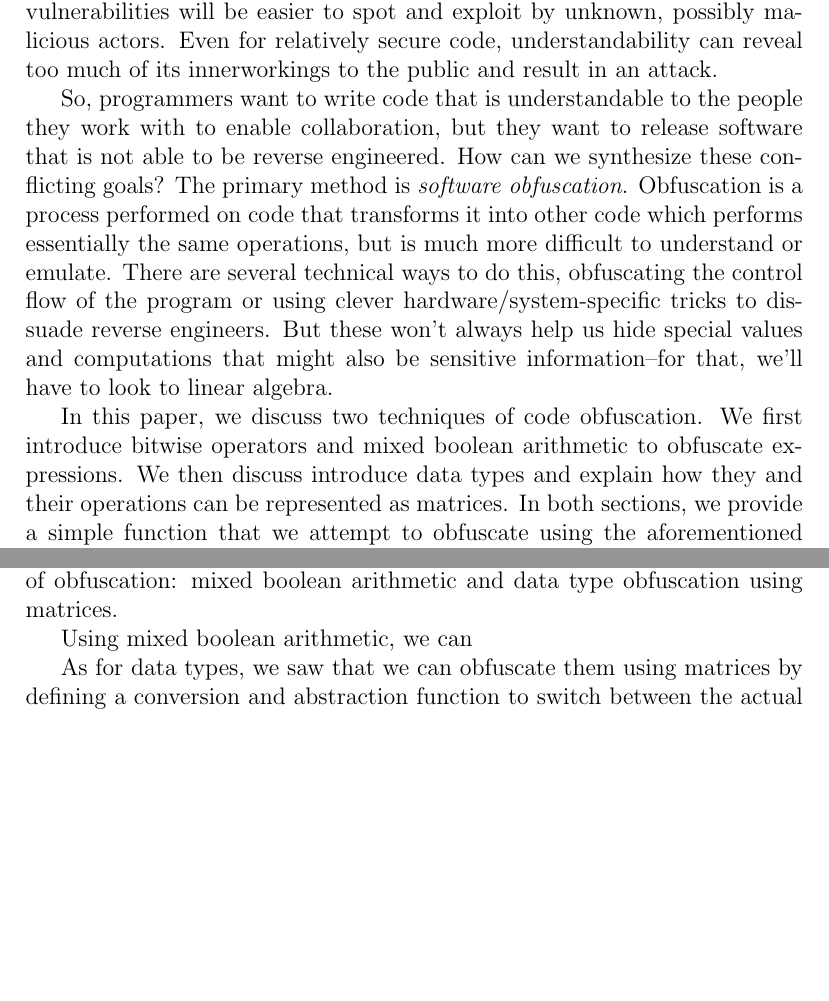
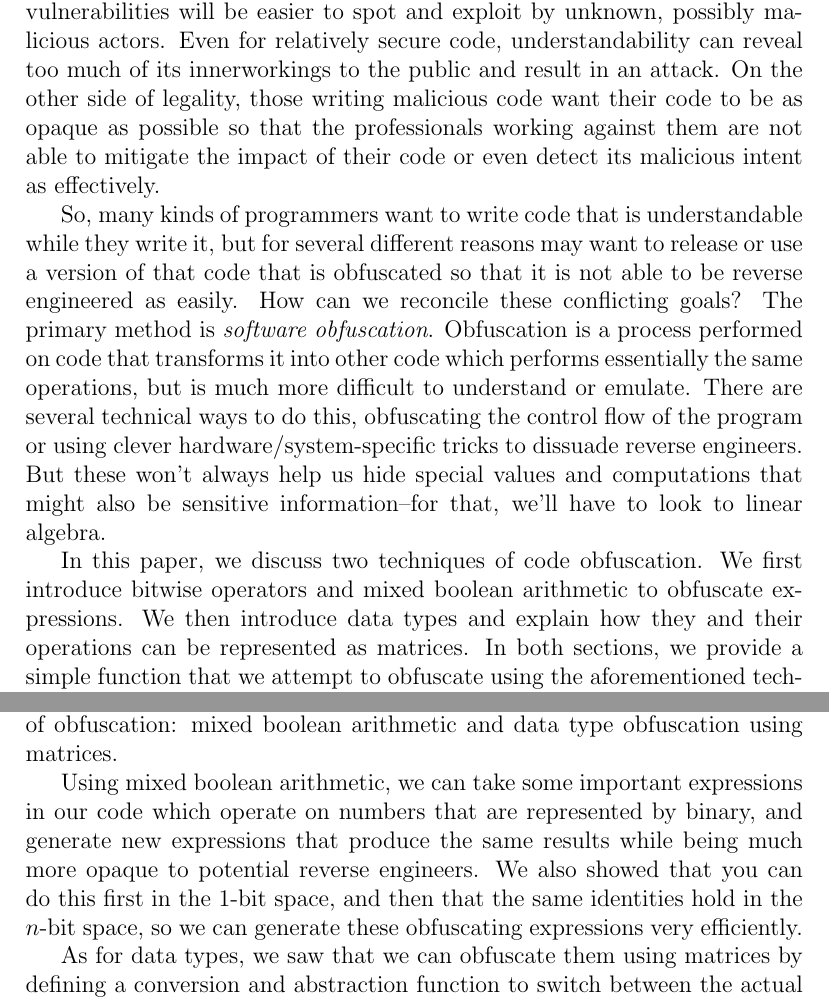
Before and after one commit to ac1dbyte/s22-math22-finalproject, a LaTeX document (final.tex, which reads conclusion.tex, introduction.tex): two parts of pages 3 and 15 of 17 before the commit and two parts of pages 3 and 16 of 17 after it, joined at a grey line, cut so that both start at the same text, the shorter picture padded with empty space. Compiled offline with pdfLaTeX.

Commit message:
austin changes

```diff
--- a/conclusion.tex
+++ b/conclusion.tex
@@ -4,7 +4,12 @@ obfuscation in real world programs. Furthermore, we presented two primary
 methods of obfuscation: mixed boolean arithmetic and data type obfuscation
 using matrices.
 
-Using mixed boolean arithmetic, we can
+Using mixed boolean arithmetic, we can take some important expressions in our code
+which operate on numbers that are represented by binary, and generate new expressions
+that produce the same results while being much more opaque to potential reverse
+engineers. We also showed that you can do this first in the 1-bit space, and then
+that the same identities hold in the $n$-bit space, so we can generate these
+obfuscating expressions very efficiently.
 
 As for data types, we saw that we can obfuscate them using matrices by defining
 a conversion and abstraction function to switch between the actual type and its
--- a/introduction.tex
+++ b/introduction.tex
@@ -11,10 +11,15 @@ cannot understand or reproduce its innerworkings.
 Similarly, if code is easy to understand and contains any vulnerabilities,
 those vulnerabilities will be easier to spot and exploit by unknown, possibly
 malicious actors. Even for relatively secure code, understandability can reveal
-too much of its innerworkings to the public and result in an attack.
-\par So, programmers want to write code that is understandable to the people
-they work with to enable collaboration, but they want to release software that is not
-able to be reverse engineered. How can we synthesize
+too much of its innerworkings to the public and result in an attack. On the
+other side of legality, those writing malicious code want their code to be
+as opaque as possible so that the professionals working against them are not
+able to mitigate the impact of their code or even detect its malicious intent
+as effectively.
+\par So, many kinds of programmers want to write code that is understandable
+while they write it, but for several different reasons may want to release or
+use a version of that code that is obfuscated so that it is not
+able to be reverse engineered as easily. How can we reconcile
 these conflicting goals? The primary method is {\itshape software obfuscation}.
 Obfuscation is a process performed on code that transforms it into other code
 which performs essentially the same operations, but is much more difficult to
@@ -26,7 +31,7 @@ look to linear algebra.
 
 In this paper, we discuss two techniques of code obfuscation. We first
 introduce bitwise operators and mixed boolean arithmetic to obfuscate
-expressions. We then discuss introduce data types and explain how they and
+expressions. We then introduce data types and explain how they and
 their operations can be represented as matrices. In both sections, we provide a
 simple function that we attempt to obfuscate using the aforementioned
 techniques in order to contrast them. We also provide throughout the paper
```
Also changed, not shown: mixed_boolean_arithmetic.tex (+2 -1 lines), conclusion.tex (6 more changed lines), introduction.tex (3 more changed lines).
